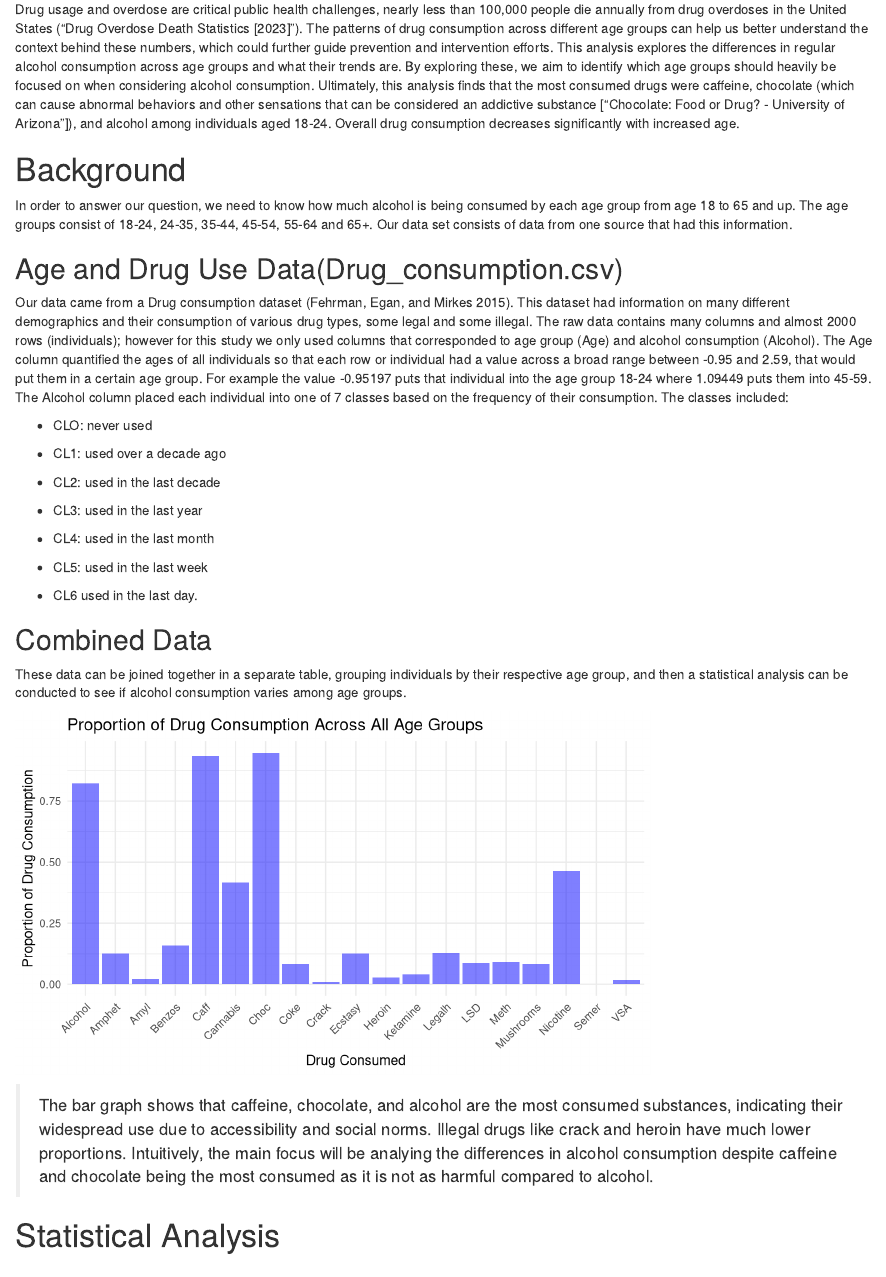
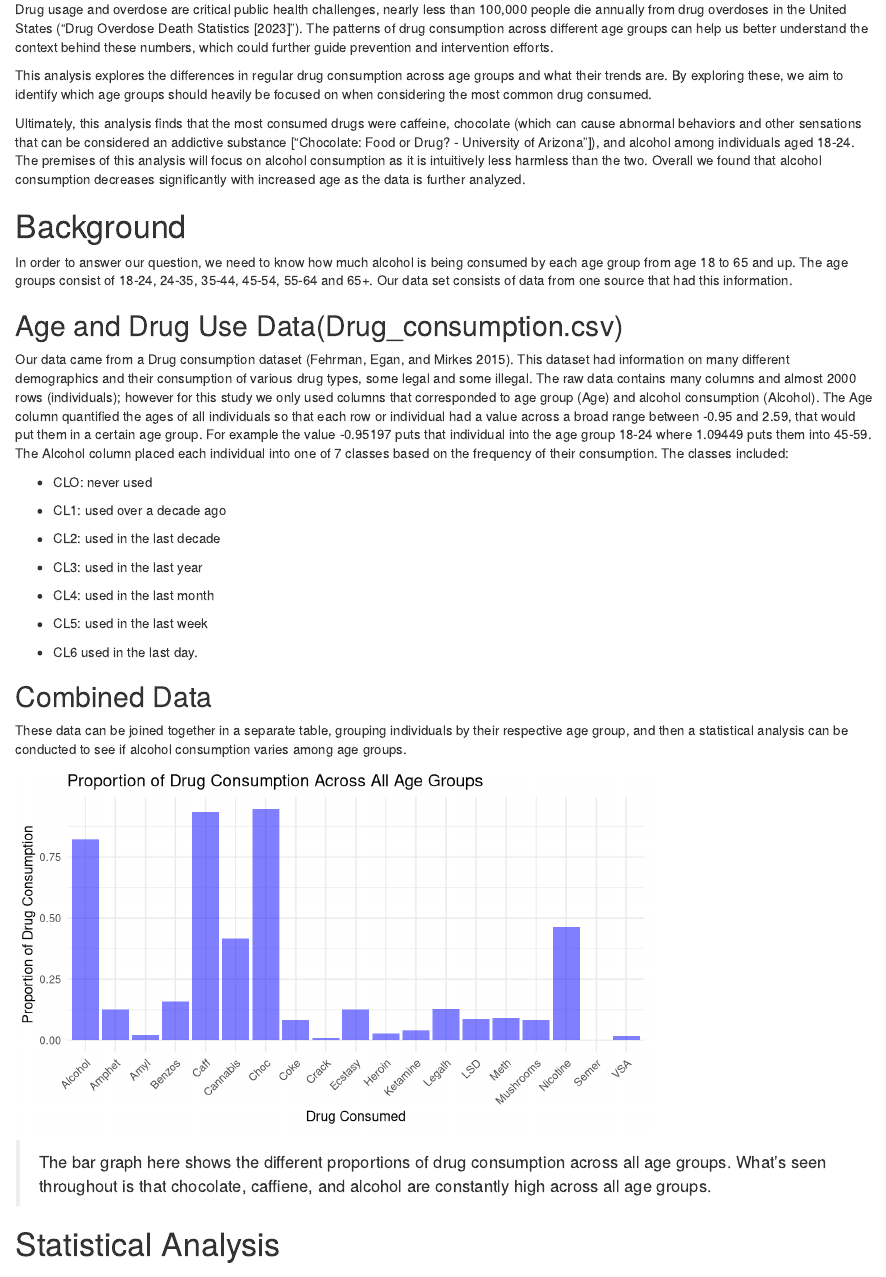
Before and after one commit to jychang06/STAT240F24-project, an R Markdown document (hw/project/project.Rmd): the page in a window 1100 px wide, from 190 px down. Rendered offline with R 4.5, knitr and Pandoc, with nearby package versions; drawn as R Markdown's standard HTML page in place of the format the file asks for; some code elsewhere in the file could not run offline.

Commit message:
Add files via upload

````diff
--- a/hw/project/project.Rmd
+++ b/hw/project/project.Rmd
@@ -146,7 +146,11 @@ drug_mod = Data %>%
 
 # Introduction
 
-Drug usage and overdose are critical public health challenges, nearly less than 100,000 people die annually from drug overdoses in the United States (“Drug Overdose Death Statistics [2023]”). The patterns of drug consumption across different age groups can help us better understand the context behind these numbers, which could further guide prevention and intervention efforts. This analysis explores the differences in regular alcohol consumption across age groups and what their trends are. By exploring these, we aim to identify which age groups should heavily be focused on when considering alcohol consumption. Ultimately, this analysis finds that the most consumed drugs were caffeine, chocolate (which can cause abnormal behaviors and other sensations that can be considered an addictive substance [“Chocolate: Food or Drug? - University of Arizona”]), and alcohol among individuals aged 18-24. Overall drug consumption decreases significantly with increased age.
+Drug usage and overdose are critical public health challenges, nearly less than 100,000 people die annually from drug overdoses in the United States (“Drug Overdose Death Statistics [2023]”). The patterns of drug consumption across different age groups can help us better understand the context behind these numbers, which could further guide prevention and intervention efforts.
+
+This analysis explores the differences in regular drug consumption across age groups and what their trends are. By exploring these, we aim to identify which age groups should heavily be focused on when considering the most common drug consumed.
+
+Ultimately, this analysis finds that the most consumed drugs were caffeine, chocolate (which can cause abnormal behaviors and other sensations that can be considered an addictive substance [“Chocolate: Food or Drug? - University of Arizona”]), and alcohol among individuals aged 18-24. The premises of this analysis will focus on alcohol consumption as it is intuitively less harmless than the two. Overall we found that alcohol consumption decreases significantly with increased age as the data is further analyzed.
 
 # Background
 
@@ -227,7 +231,7 @@ ggplot(drugProps, aes(x = Drugs, y = usageProp)) +
 
 ```
 
-> The bar graph shows that caffeine, chocolate, and alcohol are the most consumed substances, indicating their widespread use due to accessibility and social norms. Illegal drugs like crack and heroin have much lower proportions. Intuitively, the main focus will be analying the differences in alcohol consumption despite caffeine and chocolate being the most consumed as it is not as harmful compared to alcohol.
+> The bar graph here shows the different proportions of drug consumption across all age groups. What's seen throughout is that chocolate, caffiene, and alcohol are constantly high across all age groups.
 
 ```{r echo=FALSE}
 
````
Also changed, not shown: hw/project/project.html.
